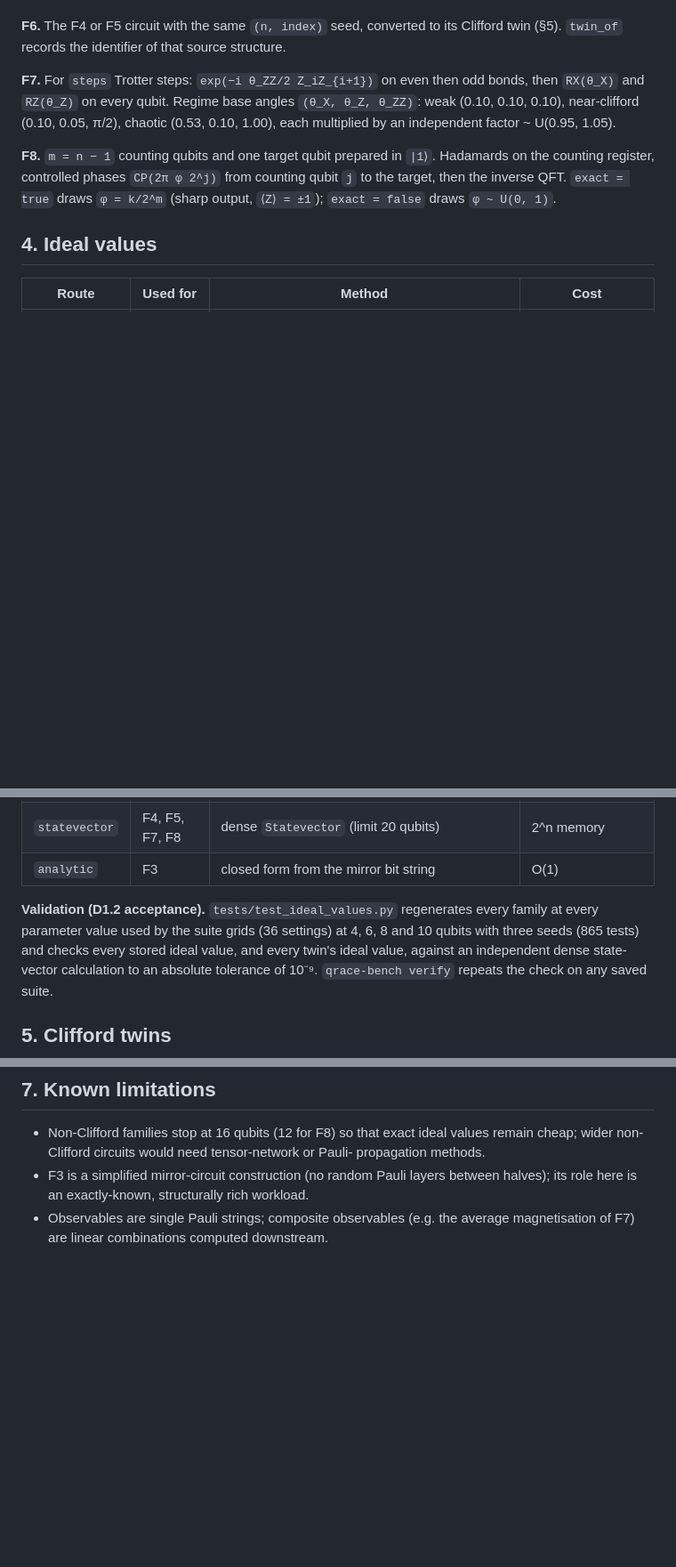
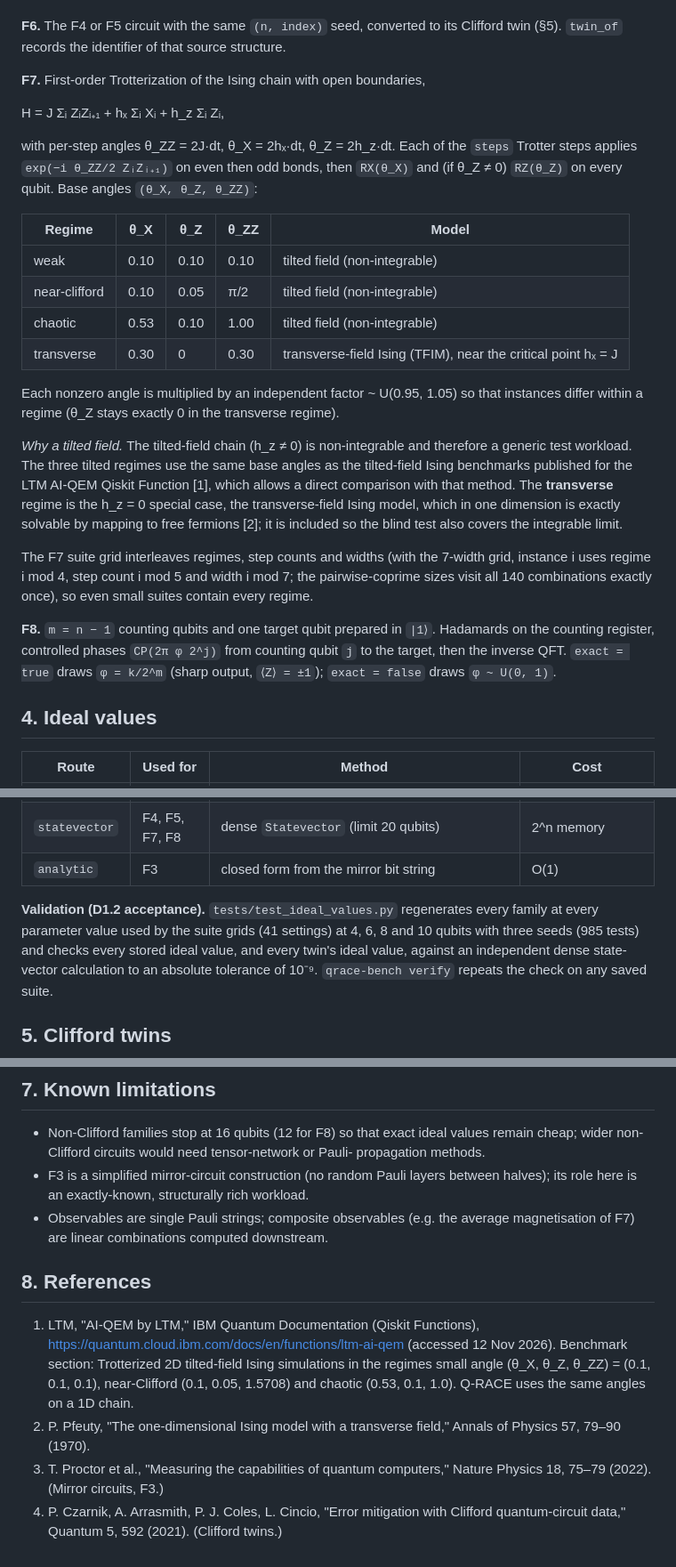
Before and after one commit to Sumitchongder/Quantum-Reliability-Aware-Compilation-and-Execution, a Markdown page: docs/BENCHMARKS.md, 3 parts joined by grey strips. Shown at 89% size. Rendered like a GitHub page; blank space fills up the shorter version.

Commit message:
F7: add transverse-field Ising regime, interleave F7 grid, cite regime sources

```diff
--- a/docs/BENCHMARKS.md
+++ b/docs/BENCHMARKS.md
@@ -80,10 +80,35 @@ followed by a final rotation layer; all angles ~ U(0, 2π).
 **F6.** The F4 or F5 circuit with the same `(n, index)` seed, converted to its
 Clifford twin (§5). `twin_of` records the identifier of that source structure.
 
-**F7.** For `steps` Trotter steps: `exp(−i θ_ZZ/2 Z_iZ_{i+1})` on even then odd
-bonds, then `RX(θ_X)` and `RZ(θ_Z)` on every qubit. Regime base angles
-`(θ_X, θ_Z, θ_ZZ)`: weak (0.10, 0.10, 0.10), near-clifford (0.10, 0.05, π/2),
-chaotic (0.53, 0.10, 1.00), each multiplied by an independent factor ~ U(0.95, 1.05).
+**F7.** First-order Trotterization of the Ising chain with open boundaries,
+
+  H = J Σᵢ ZᵢZᵢ₊₁ + hₓ Σᵢ Xᵢ + h_z Σᵢ Zᵢ,
+
+with per-step angles θ_ZZ = 2J·dt, θ_X = 2hₓ·dt, θ_Z = 2h_z·dt. Each of the `steps`
+Trotter steps applies `exp(−i θ_ZZ/2 ZᵢZᵢ₊₁)` on even then odd bonds, then `RX(θ_X)`
+and (if θ_Z ≠ 0) `RZ(θ_Z)` on every qubit. Base angles `(θ_X, θ_Z, θ_ZZ)`:
+
+| Regime | θ_X | θ_Z | θ_ZZ | Model |
+|---|---|---|---|---|
+| weak | 0.10 | 0.10 | 0.10 | tilted field (non-integrable) |
+| near-clifford | 0.10 | 0.05 | π/2 | tilted field (non-integrable) |
+| chaotic | 0.53 | 0.10 | 1.00 | tilted field (non-integrable) |
+| transverse | 0.30 | 0 | 0.30 | transverse-field Ising (TFIM), near the critical point hₓ = J |
+
+Each nonzero angle is multiplied by an independent factor ~ U(0.95, 1.05) so that
+instances differ within a regime (θ_Z stays exactly 0 in the transverse regime).
+
+*Why a tilted field.* The tilted-field chain (h_z ≠ 0) is non-integrable and
+therefore a generic test workload. The three tilted regimes use the same base angles
+as the tilted-field Ising benchmarks published for the LTM AI-QEM Qiskit Function
+[1], which allows a direct comparison with that method. The **transverse** regime
+is the h_z = 0 special case, the transverse-field Ising model, which in one
+dimension is exactly solvable by mapping to free fermions [2]; it is included so the
+blind test also covers the integrable limit.
+
+The F7 suite grid interleaves regimes, step counts and widths (with the 7-width
+grid, instance i uses regime i mod 4, step count i mod 5 and width i mod 7; the
+pairwise-coprime sizes visit all 140 combinations exactly once), so even small suites contain every regime.
 
 **F8.** `m = n − 1` counting qubits and one target qubit prepared in `|1⟩`.
 Hadamards on the counting register, controlled phases `CP(2π φ 2^j)` from
@@ -99,8 +124,8 @@ counting qubit `j` to the target, then the inverse QFT. `exact = true` draws
 | `analytic` | F3 | closed form from the mirror bit string | O(1) |
 
 **Validation (D1.2 acceptance).** `tests/test_ideal_values.py` regenerates every
-family at every parameter value used by the suite grids (36 settings) at 4, 6, 8
-and 10 qubits with three seeds (865 tests) and checks every stored ideal value, and
+family at every parameter value used by the suite grids (41 settings) at 4, 6, 8
+and 10 qubits with three seeds (985 tests) and checks every stored ideal value, and
 every twin's ideal value, against an independent dense state-vector calculation to
 an absolute tolerance of 10⁻⁹. `qrace-bench verify`
 repeats the check on any saved suite.
@@ -140,3 +165,17 @@ SHA-256 checksum of the QPY file).
   halves); its role here is an exactly-known, structurally rich workload.
 * Observables are single Pauli strings; composite observables (e.g. the average
   magnetisation of F7) are linear combinations computed downstream.
+
+## 8. References
+
+1. LTM, "AI-QEM by LTM," IBM Quantum Documentation (Qiskit Functions),
+   https://quantum.cloud.ibm.com/docs/en/functions/ltm-ai-qem (accessed 12 Nov 2026).
+   Benchmark section: Trotterized 2D tilted-field Ising simulations in the regimes
+   small angle (θ_X, θ_Z, θ_ZZ) = (0.1, 0.1, 0.1), near-Clifford (0.1, 0.05, 1.5708)
+   and chaotic (0.53, 0.1, 1.0). Q-RACE uses the same angles on a 1D chain.
+2. P. Pfeuty, "The one-dimensional Ising model with a transverse field,"
+   Annals of Physics 57, 79–90 (1970).
+3. T. Proctor et al., "Measuring the capabilities of quantum computers,"
+   Nature Physics 18, 75–79 (2022). (Mirror circuits, F3.)
+4. P. Czarnik, A. Arrasmith, P. J. Coles, L. Cincio, "Error mitigation with
+   Clifford quantum-circuit data," Quantum 5, 592 (2021). (Clifford twins.)
```
Also changed, not shown: other parts of docs/BENCHMARKS.md (+1 -1 lines), docs/cp1/ACCEPTANCE.md (+24 -21 lines), docs/cp1/pilot_summary.md (+1 -1 lines), docs/cp1/benchmark_overview.png, 6 other files.
